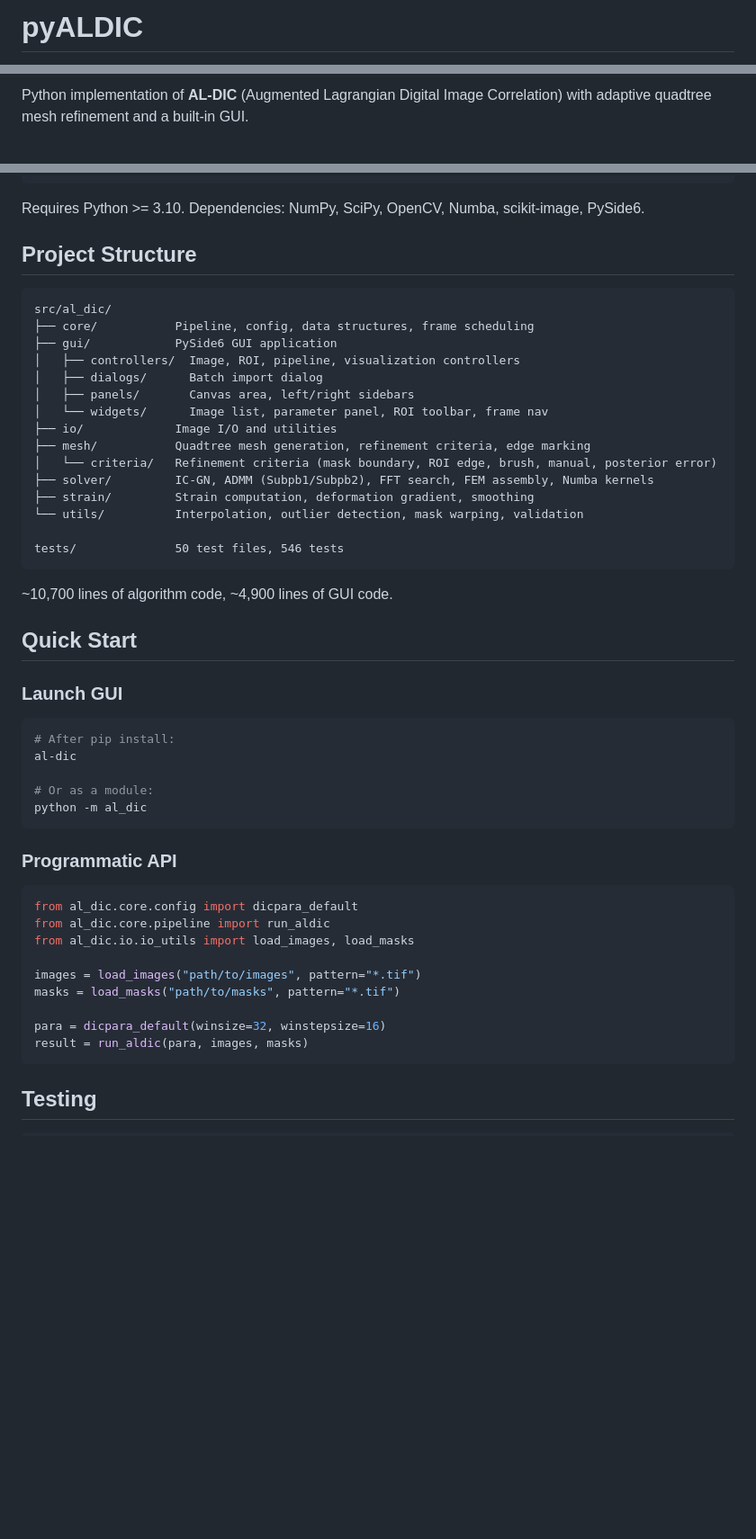
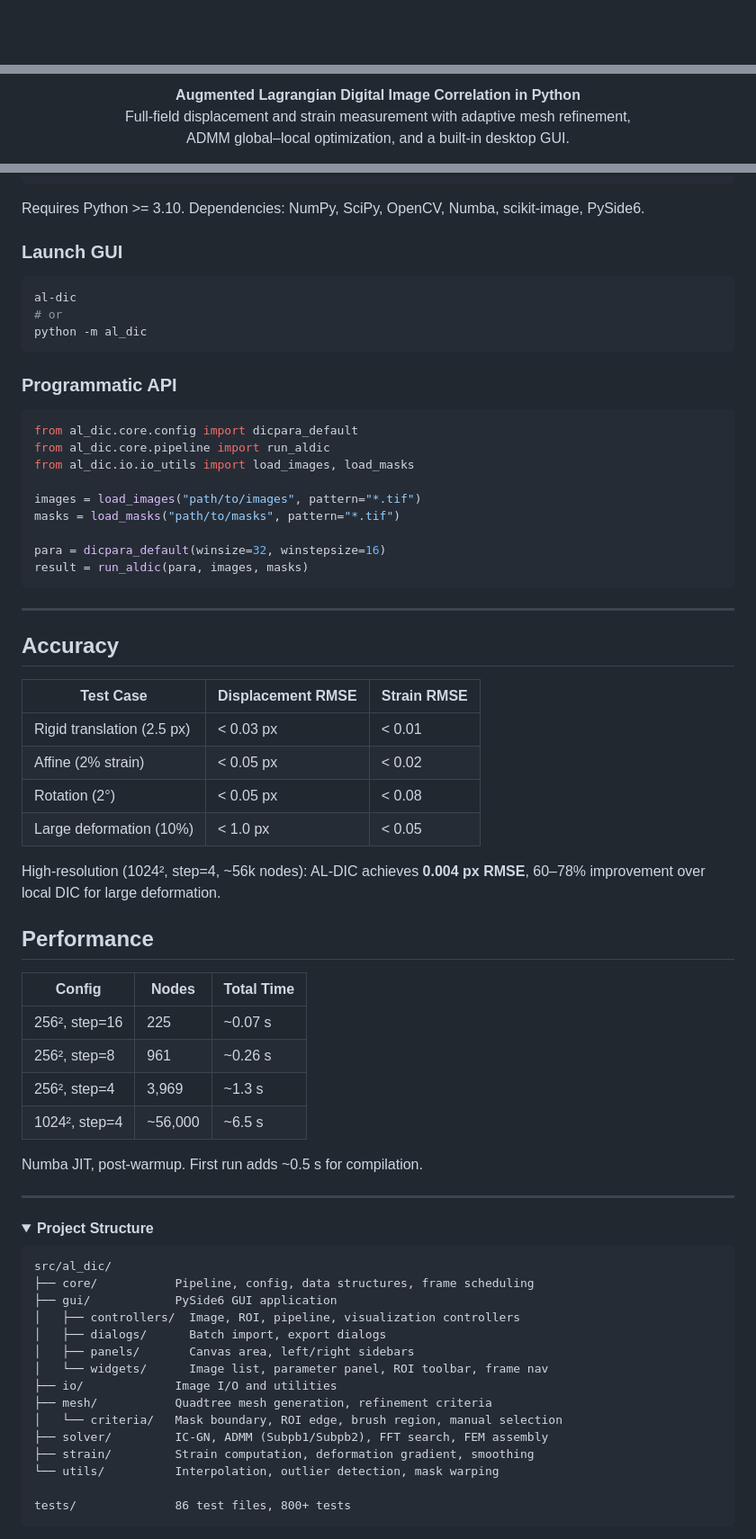
Before and after one commit to zachtong/pyALDIC, a Markdown page: README.md, 3 parts joined by grey strips. Shown at 90% size. Drawn GitHub-style; folded sections open; blank space fills up the shorter version.

````diff
--- a/README.md
+++ b/README.md
@@ -1,2 +1,6 @@
-# pyALDIC
+<p align="center">
+  <!-- TODO: Create banner (1280x640px, dark background + UI screenshot + logo)
+       Save to docs/images/banner.png or banner.svg -->
+  <!-- <img src="docs/images/banner.png" alt="pyALDIC Banner" width="100%"/> -->
+</p>
 
@@ -6,3 +8,7 @@
 
-Python implementation of **AL-DIC** (Augmented Lagrangian Digital Image Correlation) with adaptive quadtree mesh refinement and a built-in GUI.
+<p align="center">
+  <b>Augmented Lagrangian Digital Image Correlation in Python</b><br/>
+  Full-field displacement and strain measurement with adaptive mesh refinement,<br/>
+  ADMM global–local optimization, and a built-in desktop GUI.
+</p>
 
@@ -37,37 +107,11 @@ pip install -e ".[dev]"
 
 Requires Python >= 3.10. Dependencies: NumPy, SciPy, OpenCV, Numba, scikit-image, PySide6.
 
-## Project Structure
-
-```
-src/al_dic/
-├── core/           Pipeline, config, data structures, frame scheduling
-├── gui/            PySide6 GUI application
-│   ├── controllers/  Image, ROI, pipeline, visualization controllers
-│   ├── dialogs/      Batch import dialog
-│   ├── panels/       Canvas area, left/right sidebars
-│   └── widgets/      Image list, parameter panel, ROI toolbar, frame nav
-├── io/             Image I/O and utilities
-├── mesh/           Quadtree mesh generation, refinement criteria, edge marking
-│   └── criteria/   Refinement criteria (mask boundary, ROI edge, brush, manual, posterior error)
-├── solver/         IC-GN, ADMM (Subpb1/Subpb2), FFT search, FEM assembly, Numba kernels
-├── strain/         Strain computation, deformation gradient, smoothing
-└── utils/          Interpolation, outlier detection, mask warping, validation
-
-tests/              50 test files, 546 tests
-```
-
-~10,700 lines of algorithm code, ~4,900 lines of GUI code.
-
-## Quick Start
-
 ### Launch GUI
 
 ```bash
-# After pip install:
 al-dic
-
-# Or as a module:
+# or
 python -m al_dic
 ```
 
@@ -85,4 +129,50 @@ para = dicpara_default(winsize=32, winstepsize=16)
 result = run_aldic(para, images, masks)
 ```
 
-## Testing
+---
+
+## Accuracy
+
+| Test Case | Displacement RMSE | Strain RMSE |
+|-----------|------------------|-------------|
+| Rigid translation (2.5 px) | < 0.03 px | < 0.01 |
+| Affine (2% strain) | < 0.05 px | < 0.02 |
+| Rotation (2°) | < 0.05 px | < 0.08 |
+| Large deformation (10%) | < 1.0 px | < 0.05 |
+
+High-resolution (1024², step=4, ~56k nodes): AL-DIC achieves **0.004 px RMSE**, 60–78% improvement over local DIC for large deformation.
+
+## Performance
+
+| Config | Nodes | Total Time |
+|--------|-------|------------|
+| 256², step=16 | 225 | ~0.07 s |
+| 256², step=8 | 961 | ~0.26 s |
+| 256², step=4 | 3,969 | ~1.3 s |
+| 1024², step=4 | ~56,000 | ~6.5 s |
+
+Numba JIT, post-warmup. First run adds ~0.5 s for compilation.
+
+---
+
+<details>
+<summary><b>Project Structure</b></summary>
+
+```
+src/al_dic/
+├── core/           Pipeline, config, data structures, frame scheduling
+├── gui/            PySide6 GUI application
+│   ├── controllers/  Image, ROI, pipeline, visualization controllers
+│   ├── dialogs/      Batch import, export dialogs
+│   ├── panels/       Canvas area, left/right sidebars
+│   └── widgets/      Image list, parameter panel, ROI toolbar, frame nav
+├── io/             Image I/O and utilities
+├── mesh/           Quadtree mesh generation, refinement criteria
+│   └── criteria/   Mask boundary, ROI edge, brush region, manual selection
+├── solver/         IC-GN, ADMM (Subpb1/Subpb2), FFT search, FEM assembly
+├── strain/         Strain computation, deformation gradient, smoothing
+└── utils/          Interpolation, outlier detection, mask warping
+
+tests/              86 test files, 800+ tests
+```
+
````
Also changed, not shown: other parts of README.md (+106 -44 lines).
